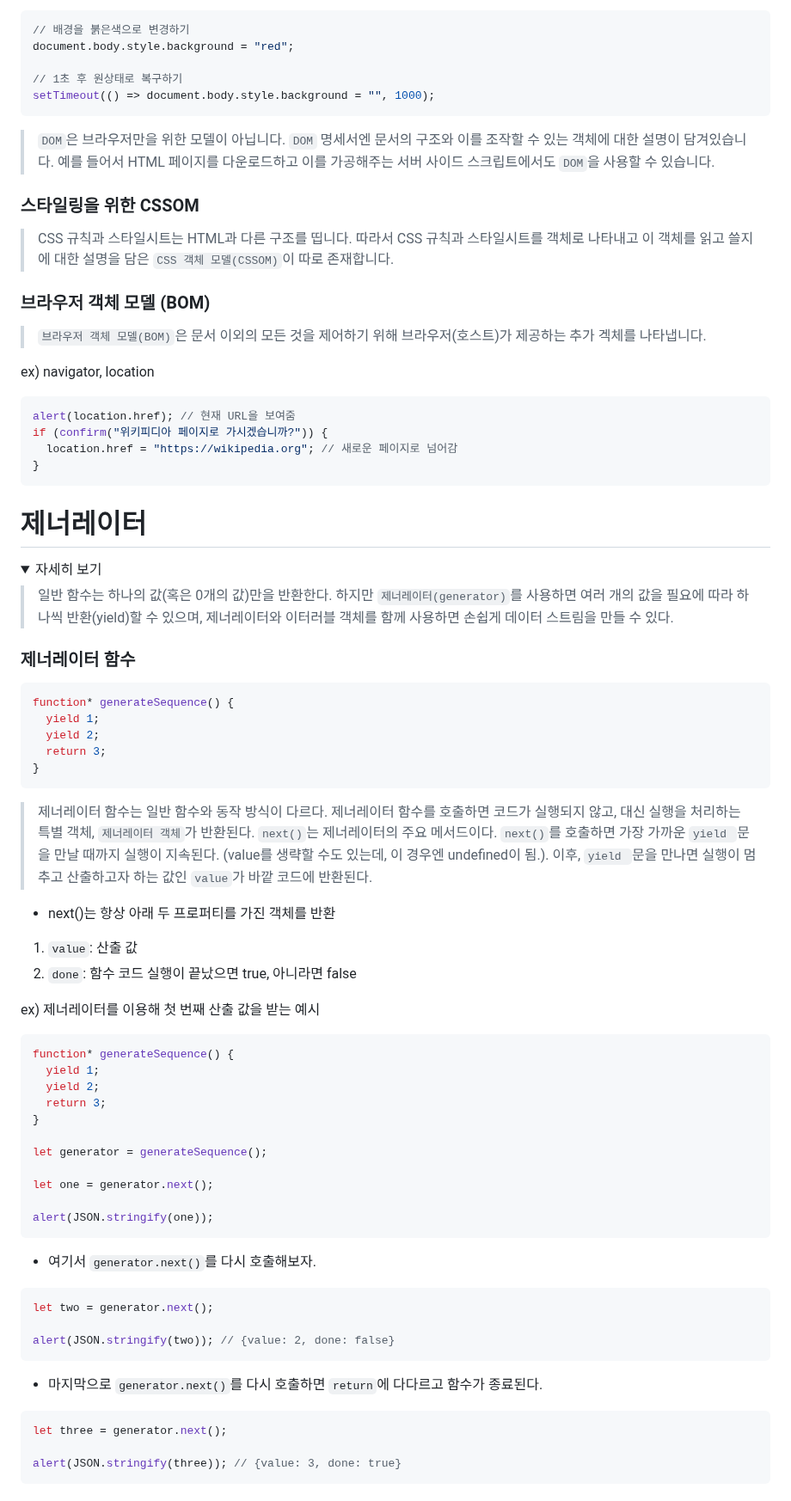
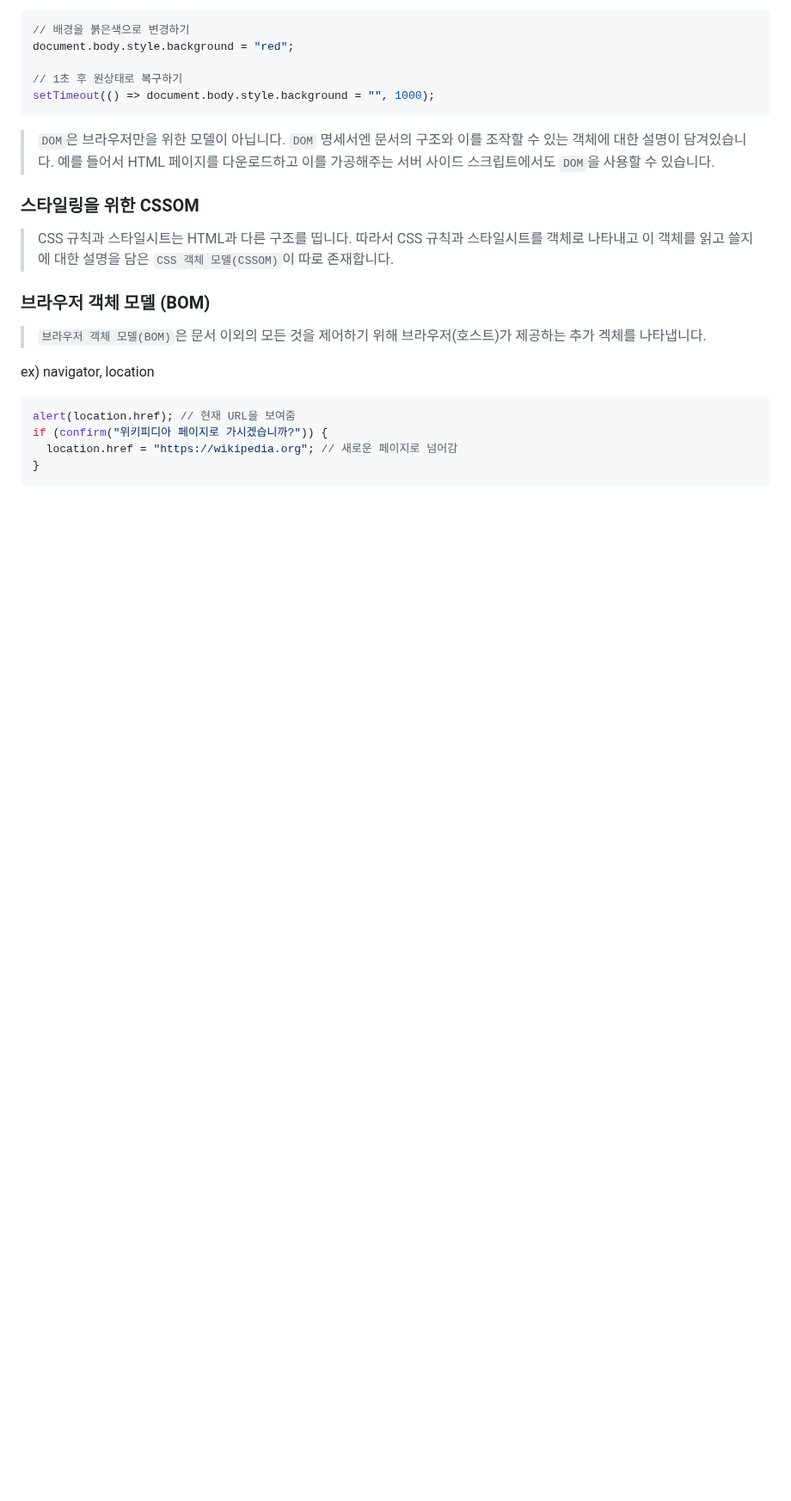
Before and after one commit to in-ch/modern-javascript, a Markdown page: README.md, the part around one of its changes. Shown at 86% size. Rendered like a GitHub page; folded sections open; blank space fills up the shorter version.

````diff
--- a/README.md
+++ b/README.md
@@ -1901,57 +1901,3 @@ if (confirm("위키피디아 페이지로 가시겠습니까?")) {
 ```
 </details>
 
-# 제너레이터
-
-<details>
- <summary>자세히 보기</summary>
-
-> 일반 함수는 하나의 값(혹은 0개의 값)만을 반환한다. 하지만 <code>제너레이터(generator)</code>를 사용하면 여러 개의 값을 필요에 따라 하나씩 반환(yield)할 수 있으며, 제너레이터와 이터러블 객체를 함께 사용하면 손쉽게 데이터 스트림을 만들 수 있다.
-
-### 제너레이터 함수
-
-```tsx
-function* generateSequence() {
-  yield 1;
-  yield 2;
-  return 3;
-}
-```
-> 제너레이터 함수는 일반 함수와 동작 방식이 다르다. 제너레이터 함수를 호출하면 코드가 실행되지 않고, 대신 실행을 처리하는 특별 객체, <code>제너레이터 객체</code>가 반환된다.
-> <code>next()</code>는 제너레이터의 주요 메서드이다. <code>next()</code>를 호출하면 가장 가까운 <code>yield <value></code>문을 만날 때까지 실행이 지속된다. (value를 생략할 수도 있는데, 이 경우엔 undefined이 됨.). 이후, <code>yield <value></code>문을 만나면 실행이 멈추고 산출하고자 하는 값인 <code>value</code>가 바깥 코드에 반환된다.
-
-- next()는 항상 아래 두 프로퍼티를 가진 객체를 반환
-
-1. <code>value</code>: 산출 값
-2. <code>done</code>: 함수 코드 실행이 끝났으면 true, 아니라면 false
-
-ex) 제너레이터를 이용해 첫 번째 산출 값을 받는 예시
-```tsx
-function* generateSequence() {
-  yield 1;
-  yield 2;
-  return 3;
-}
-
-let generator = generateSequence();
-
-let one = generator.next();
-
-alert(JSON.stringify(one));
-```
-
-- 여기서 <code>generator.next()</code>를 다시 호출해보자.
-
-```tsx
-let two = generator.next();
-
-alert(JSON.stringify(two)); // {value: 2, done: false}
-```
-
-- 마지막으로 <code>generator.next()</code>를 다시 호출하면 <code>return</code>에 다다르고 함수가 종료된다.
-```tsx
-let three = generator.next();
-
-alert(JSON.stringify(three)); // {value: 3, done: true}
-```
-
````
Also changed, not shown: other parts of README.md (+77 -113 lines).
